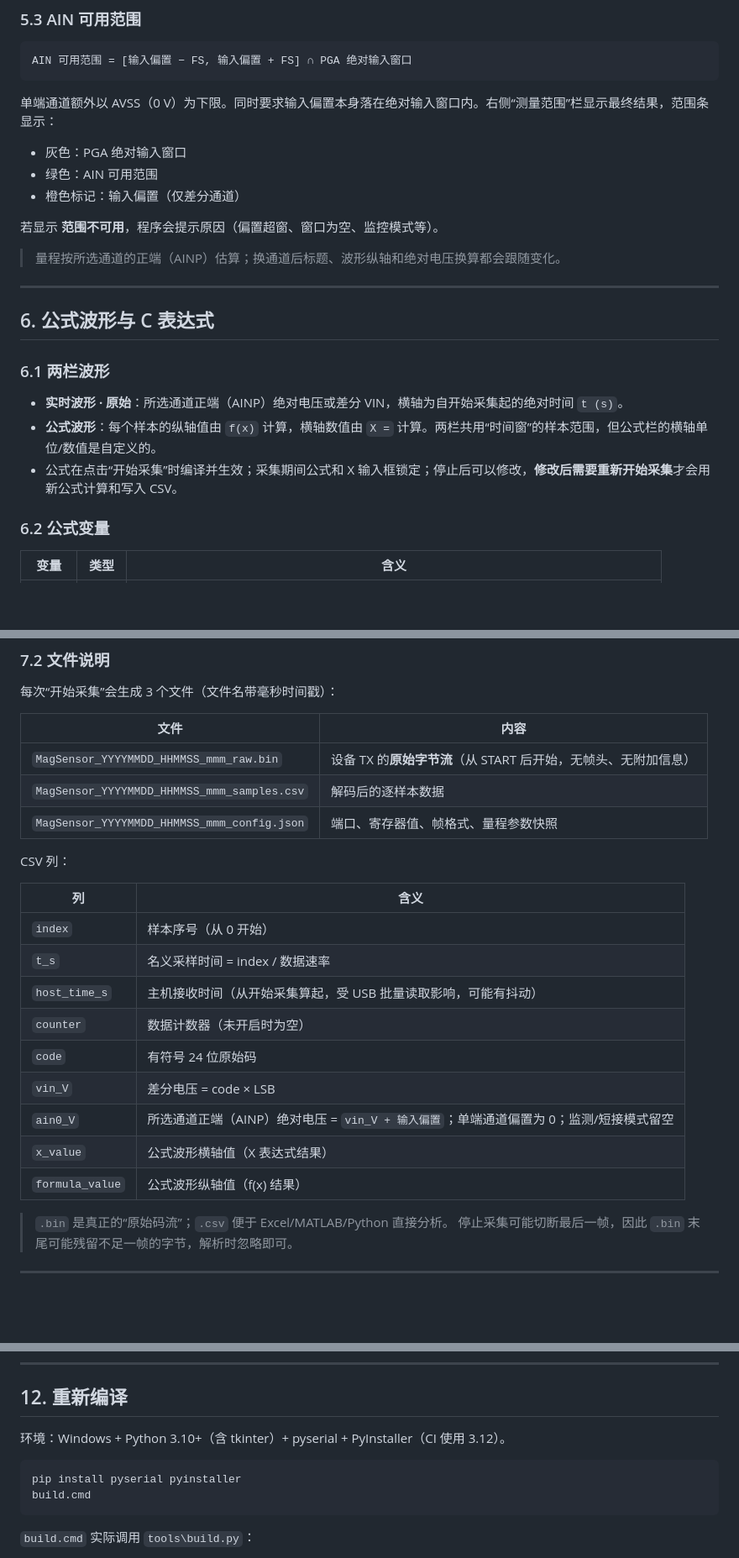
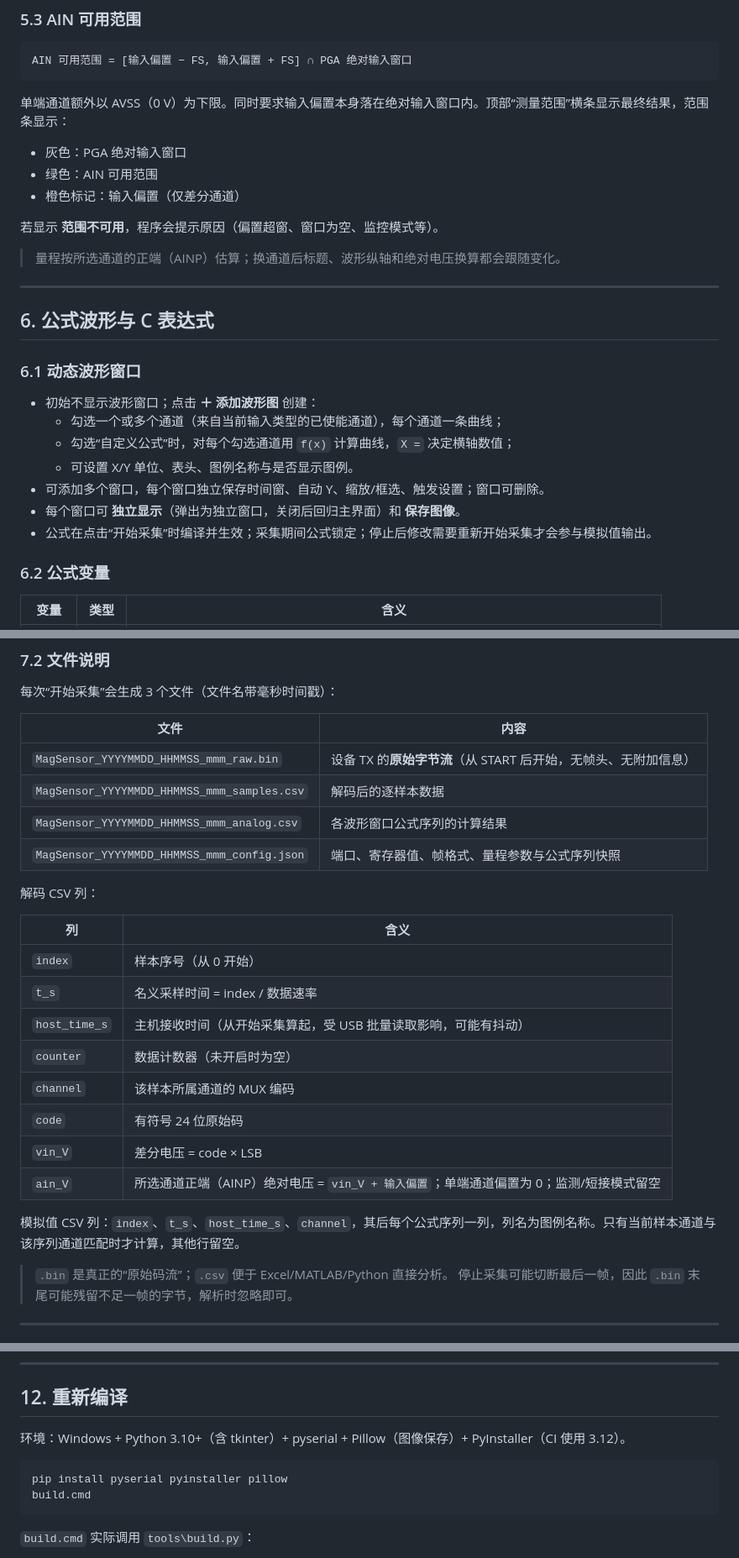
Before and after one commit to SolcheYang/ADS122U04IRTER_Driver, a Markdown page: README.md, 3 parts joined by grey strips. Shown at 84% size. Rendered like a GitHub page; blank space fills up the shorter version.

````diff
--- a/README.md
+++ b/README.md
@@ -161,7 +166,7 @@ E:\MagSensor\
 AIN 可用范围 = [输入偏置 − FS, 输入偏置 + FS] ∩ PGA 绝对输入窗口
 ```
 
-单端通道额外以 AVSS（0 V）为下限。同时要求输入偏置本身落在绝对输入窗口内。右侧“测量范围”栏显示最终结果，范围条显示：
+单端通道额外以 AVSS（0 V）为下限。同时要求输入偏置本身落在绝对输入窗口内。顶部“测量范围”横条显示最终结果，范围条显示：
 
 - 灰色：PGA 绝对输入窗口
 - 绿色：AIN 可用范围
@@ -175,11 +180,15 @@ AIN 可用范围 = [输入偏置 − FS, 输入偏置 + FS] ∩ PGA 绝对输入
 
 ## 6. 公式波形与 C 表达式
 
-### 6.1 两栏波形
+### 6.1 动态波形窗口
 
-- **实时波形 · 原始**：所选通道正端（AINP）绝对电压或差分 VIN，横轴为自开始采集起的绝对时间 `t (s)`。
-- **公式波形**：每个样本的纵轴值由 `f(x)` 计算，横轴数值由 `X =` 计算。两栏共用“时间窗”的样本范围，但公式栏的横轴单位/数值是自定义的。
-- 公式在点击“开始采集”时编译并生效；采集期间公式和 X 输入框锁定；停止后可以修改，**修改后需要重新开始采集**才会用新公式计算和写入 CSV。
+- 初始不显示波形窗口；点击 **＋ 添加波形图** 创建：
+  - 勾选一个或多个通道（来自当前输入类型的已使能通道），每个通道一条曲线；
+  - 勾选“自定义公式”时，对每个勾选通道用 `f(x)` 计算曲线，`X =` 决定横轴数值；
+  - 可设置 X/Y 单位、表头、图例名称与是否显示图例。
+- 可添加多个窗口，每个窗口独立保存时间窗、自动 Y、缩放/框选、触发设置；窗口可删除。
+- 每个窗口可 **独立显示**（弹出为独立窗口，关闭后回归主界面）和 **保存图像**。
+- 公式在点击“开始采集”时编译并生效；采集期间公式锁定；停止后修改需要重新开始采集才会参与模拟值输出。
 
 ### 6.2 公式变量
 
@@ -281,9 +288,10 @@ CRC-16 (CRC=10):   [CNT][D0][D1][D2][CRC0][CRC1]         6 字节
 |---|---|
 | `MagSensor_YYYYMMDD_HHMMSS_mmm_raw.bin` | 设备 TX 的**原始字节流**（从 START 后开始，无帧头、无附加信息） |
 | `MagSensor_YYYYMMDD_HHMMSS_mmm_samples.csv` | 解码后的逐样本数据 |
-| `MagSensor_YYYYMMDD_HHMMSS_mmm_config.json` | 端口、寄存器值、帧格式、量程参数快照 |
+| `MagSensor_YYYYMMDD_HHMMSS_mmm_analog.csv` | 各波形窗口公式序列的计算结果 |
+| `MagSensor_YYYYMMDD_HHMMSS_mmm_config.json` | 端口、寄存器值、帧格式、量程参数与公式序列快照 |
 
-CSV 列：
+解码 CSV 列：
 
 | 列 | 含义 |
 |---|---|
@@ -291,11 +299,12 @@ CSV 列：
 | `t_s` | 名义采样时间 = index / 数据速率 |
 | `host_time_s` | 主机接收时间（从开始采集算起，受 USB 批量读取影响，可能有抖动） |
 | `counter` | 数据计数器（未开启时为空） |
+| `channel` | 该样本所属通道的 MUX 编码 |
 | `code` | 有符号 24 位原始码 |
 | `vin_V` | 差分电压 = code × LSB |
-| `ain0_V` | 所选通道正端（AINP）绝对电压 = `vin_V + 输入偏置`；单端通道偏置为 0；监测/短接模式留空 |
-| `x_value` | 公式波形横轴值（X 表达式结果） |
-| `formula_value` | 公式波形纵轴值（f(x) 结果） |
+| `ain_V` | 所选通道正端（AINP）绝对电压 = `vin_V + 输入偏置`；单端通道偏置为 0；监测/短接模式留空 |
+
+模拟值 CSV 列：`index`、`t_s`、`host_time_s`、`channel`，其后每个公式序列一列，列名为图例名称。只有当前样本通道与该序列通道匹配时才计算，其他行留空。
 
 > `.bin` 是真正的“原始码流”；`.csv` 便于 Excel/MATLAB/Python 直接分析。
 > 停止采集可能切断最后一帧，因此 `.bin` 末尾可能残留不足一帧的字节，解析时忽略即可。
@@ -480,10 +489,10 @@ CSV 列：
 
 ## 12. 重新编译
 
-环境：Windows + Python 3.10+（含 tkinter）+ pyserial + PyInstaller（CI 使用 3.12）。
+环境：Windows + Python 3.10+（含 tkinter）+ pyserial + Pillow（图像保存）+ PyInstaller（CI 使用 3.12）。
 
 ```bat
-pip install pyserial pyinstaller
+pip install pyserial pyinstaller pillow
 build.cmd
 ```
 
````
Also changed, not shown: other parts of README.md (+44 -42 lines), docs/screenshot.png, 4 other files.
